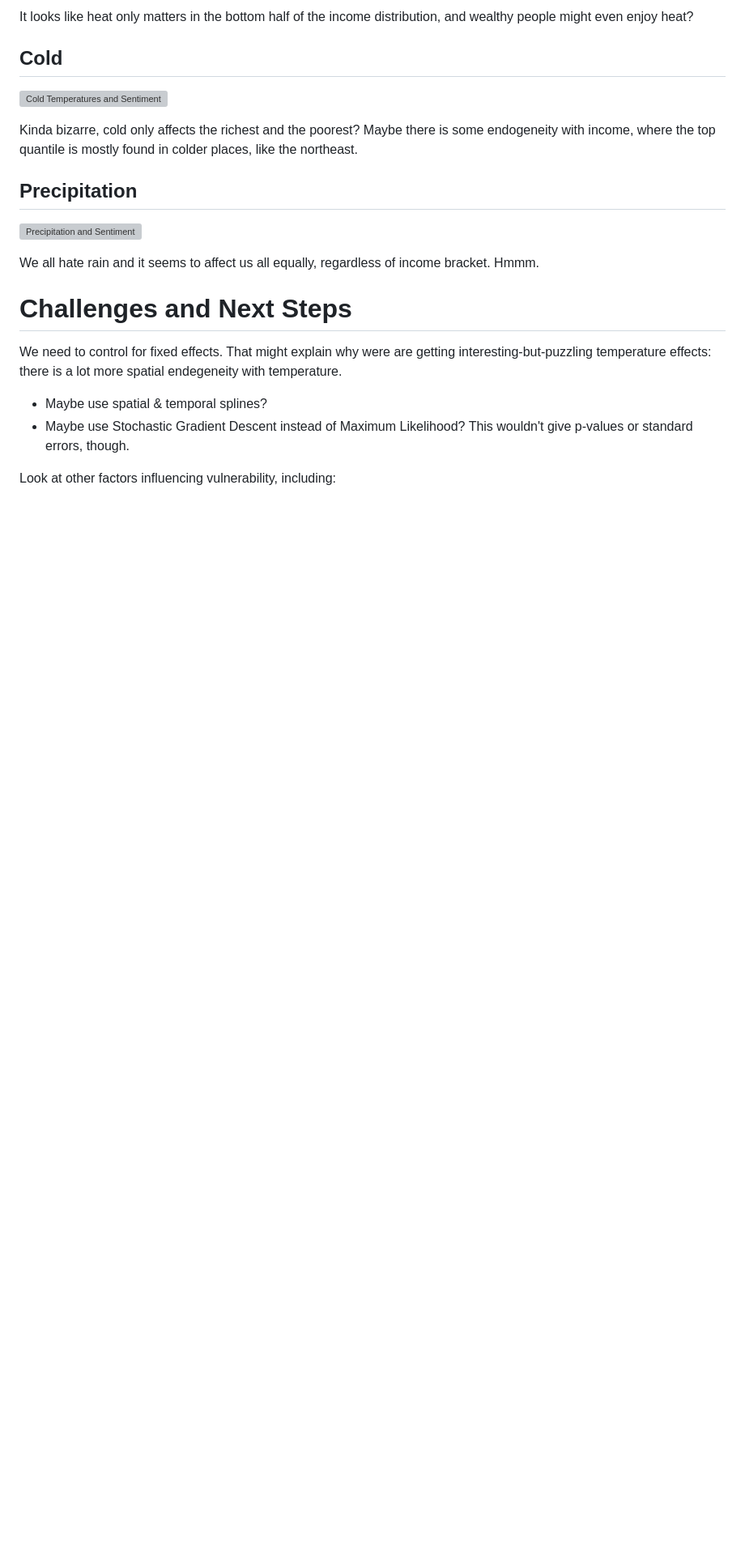
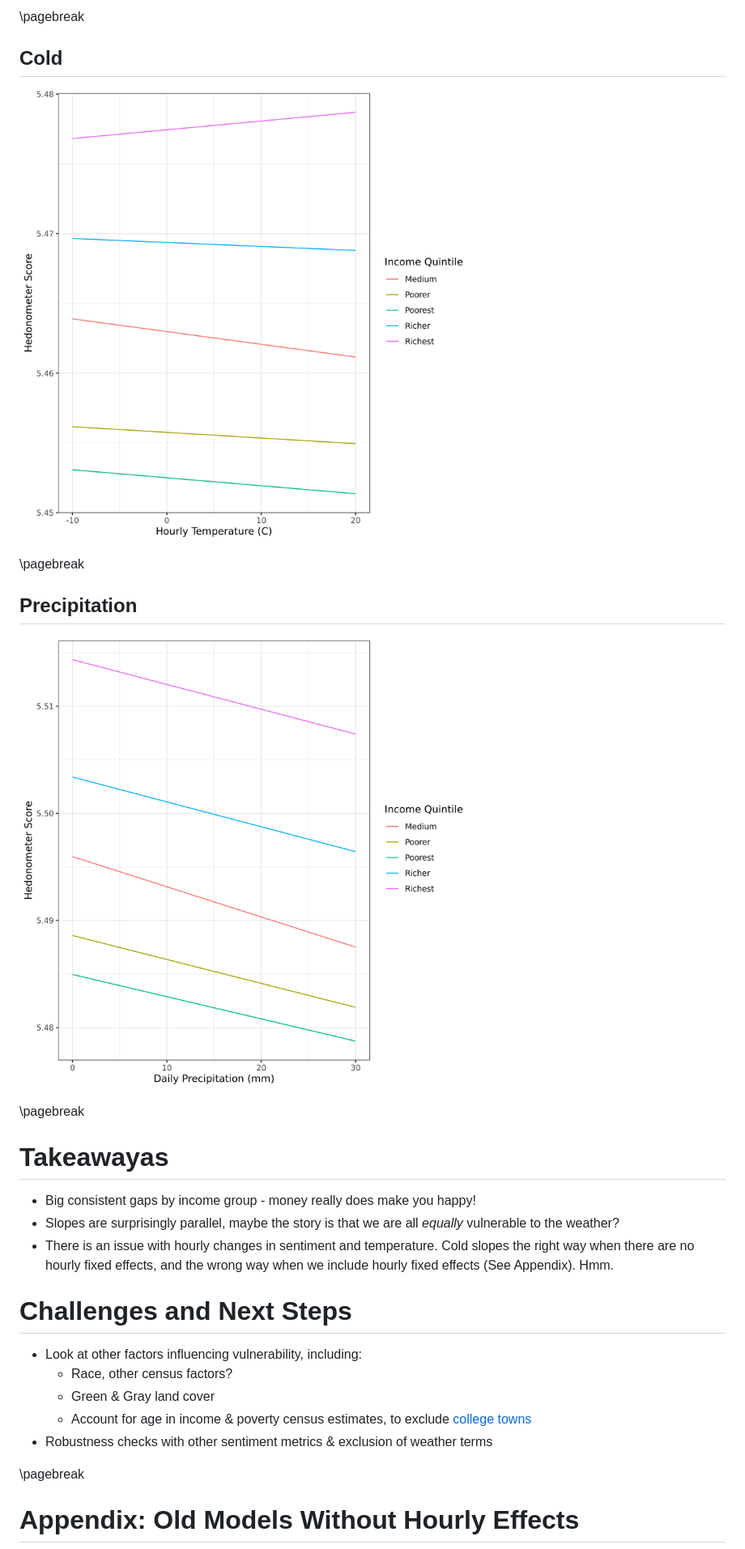
Before and after one commit to mcooper/temp-sentiment, a Markdown page: doc/initial_results.md, the part around the change printed below. Shown: that part at 81% size. Drawn GitHub-style; blank space fills up the shorter version; grey boxes are pictures that could not be loaded.

```diff
--- a/doc/inital_results.md
+++ b/doc/initial_results.md
@@ -66,24 +81,33 @@ Across every weather metric, there is a clear relationship between income and se
 
-It looks like heat only matters in the bottom half of the income distribution, and wealthy people might even enjoy heat?
+\pagebreak
 
 ## Cold
 
-![Cold Temperatures and Sentiment](res/cold_income.png)
+![Cold Temperatures and Sentiment](../res/Income_Cold.png)
 
-Kinda bizarre, cold only affects the richest and the poorest?  Maybe there is some endogeneity with income, where the top quantile is mostly found in colder places, like the northeast.
+\pagebreak
 
 ## Precipitation
 
-![Precipitation and Sentiment](res/rain_income.png)
+![Precipitation and Sentiment](../res/Income_Rain.png)
 
-We all hate rain and it seems to affect us all equally, regardless of income bracket. Hmmm.
+\pagebreak
+
+# Takeawayas
+
+* Big consistent gaps by income group - money really does make you happy!
+* Slopes are surprisingly parallel, maybe the story is that we are all *equally* vulnerable to the weather?
+* There is an issue with hourly changes in sentiment and temperature.  Cold slopes the right way when there are no hourly fixed effects, and the wrong way when we include hourly fixed effects (See Appendix).  Hmm.
 
 # Challenges and Next Steps
 
-We need to control for fixed effects.  That might explain why were are getting interesting-but-puzzling temperature effects: there is a lot more spatial endegeneity with temperature.
+* Look at other factors influencing vulnerability, including:
+  * Race, other census factors?
+  * Green & Gray land cover
+  * Account for age in income & poverty census estimates, to exclude [college towns](https://www.census.gov/library/stories/2018/10/off-campus-college-students-poverty.html)
+* Robustness checks with other sentiment metrics & exclusion of weather terms
 
-* Maybe use spatial & temporal splines?
-* Maybe use Stochastic Gradient Descent instead of Maximum Likelihood? This wouldn't give p-values or standard errors, though.
+\pagebreak
 
-Look at other factors influencing vulnerability, including:
+# Appendix: Old Models Without Hourly Effects
 
```
Also changed, not shown: other parts of doc/initial_results.md (+27 -12 lines), res/Income_Cold_NoHour.png (added), res/Income_Heat_NoHour.png (added), 2 other files.
